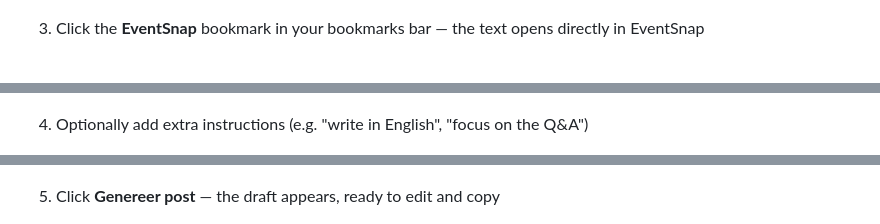
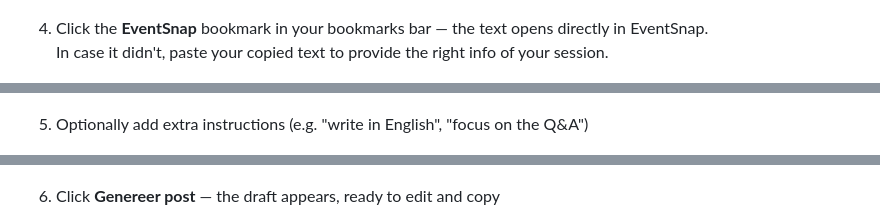
Before and after one commit to johantre/eventsnap, a Markdown page: USAGE.md, 3 parts joined by grey strips. Drawn GitHub-style.

Commit message:
more complete guidance usage

```diff
--- a/USAGE.md
+++ b/USAGE.md
@@ -51,15 +52,16 @@ Use this when you're attending a session at an event that isn't in your ticket p
 
    ![Select session text on a conference agenda page](docs/images/desktop-usage-1.png)
 
-3. Click the **EventSnap** bookmark in your bookmarks bar — the text opens directly in EventSnap
+4. Click the **EventSnap** bookmark in your bookmarks bar — the text opens directly in EventSnap. \
+In case it didn't, paste your copied text to provide the right info of your session.
 
    ![EventSnap form pre-filled with the selected session text](docs/images/desktop-usage-3.png)
 
-4. Optionally add extra instructions (e.g. "write in English", "focus on the Q&A")
+5. Optionally add extra instructions (e.g. "write in English", "focus on the Q&A")
 
    ![Adding extra instructions before generating](docs/images/desktop-usage-4.png)
 
-5. Click **Genereer post** — the draft appears, ready to edit and copy
+6. Click **Genereer post** — the draft appears, ready to edit and copy
 
    ![Generated LinkedIn draft](docs/images/desktop-usage-5.png)
 
```
Also changed, not shown: other parts of USAGE.md (+1 -0 lines).
